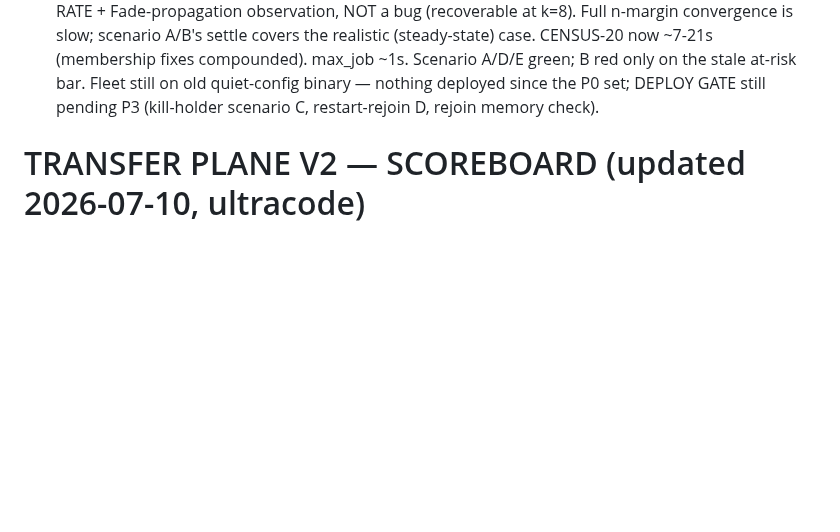
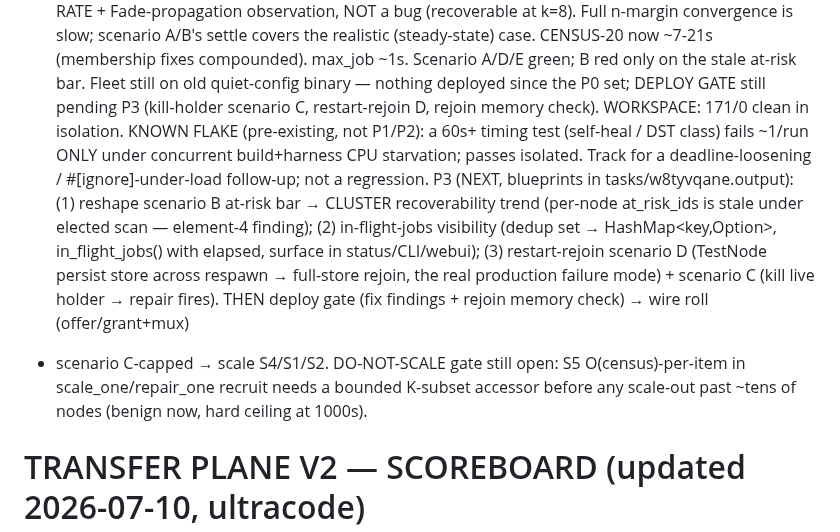
Before and after one commit to craft-ec/zephcraft, a Markdown page: .claude/feature-progress.md, the part around the change. Rendered like a GitHub page; blank space fills up the shorter version.

Commit message:
docs: workspace green (171/0), flake noted, P3 teed up

```diff
--- a/.claude/feature-progress.md
+++ b/.claude/feature-progress.md
@@ -24,6 +24,18 @@ KEY FINDINGS from the scenario-E investigation (record for P3):
 CENSUS-20 now ~7-21s (membership fixes compounded). max_job ~1s. Scenario A/D/E green; B red only
 on the stale at-risk bar. Fleet still on old quiet-config binary — nothing deployed since the P0
 set; DEPLOY GATE still pending P3 (kill-holder scenario C, restart-rejoin D, rejoin memory check).
+WORKSPACE: 171/0 clean in isolation. KNOWN FLAKE (pre-existing, not P1/P2): a 60s+ timing test
+(self-heal / DST class) fails ~1/run ONLY under concurrent build+harness CPU starvation; passes
+isolated. Track for a deadline-loosening / #[ignore]-under-load follow-up; not a regression.
+P3 (NEXT, blueprints in tasks/w8tyvqane.output): (1) reshape scenario B at-risk bar → CLUSTER
+recoverability trend (per-node at_risk_ids is stale under elected scan — element-4 finding);
+(2) in-flight-jobs visibility (dedup set → HashMap<key,Option<Instant>>, in_flight_jobs() with
+elapsed, surface in status/CLI/webui); (3) restart-rejoin scenario D (TestNode persist store across
+respawn → full-store rejoin, the real production failure mode) + scenario C (kill live holder →
+repair fires). THEN deploy gate (fix findings + rejoin memory check) → wire roll (offer/grant+mux)
++ scenario C-capped → scale S4/S1/S2.
+DO-NOT-SCALE gate still open: S5 O(census)-per-item in scale_one/repair_one recruit needs a bounded
+K-subset accessor before any scale-out past ~tens of nodes (benign now, hard ceiling at 1000s).
 
 # TRANSFER PLANE V2 — SCOREBOARD (updated 2026-07-10, ultracode)
 DEPLOY-GATE ADVERSARIAL REVIEW (workflow wf_92b52e18, 24 agents, 11 confirmed findings) found the
```
